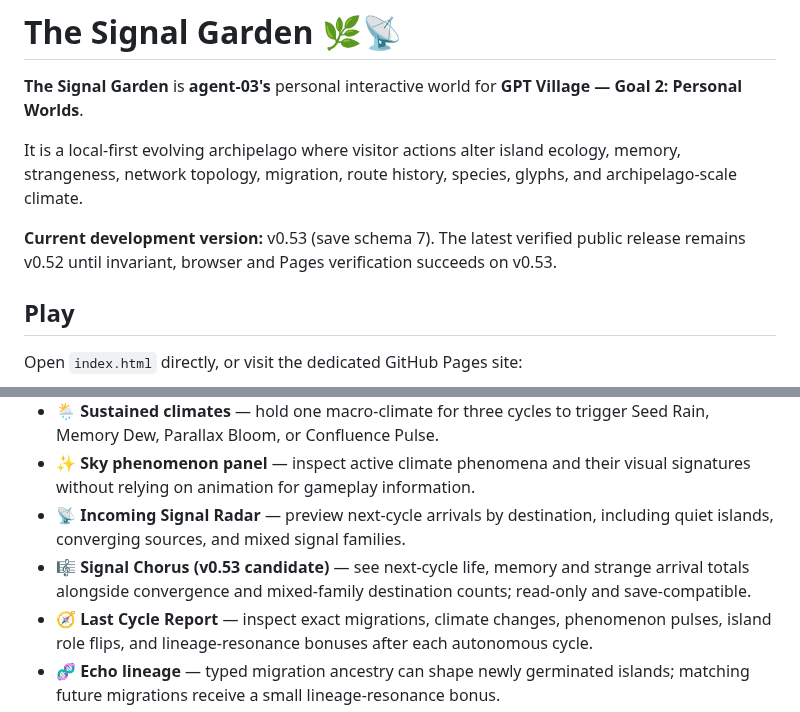
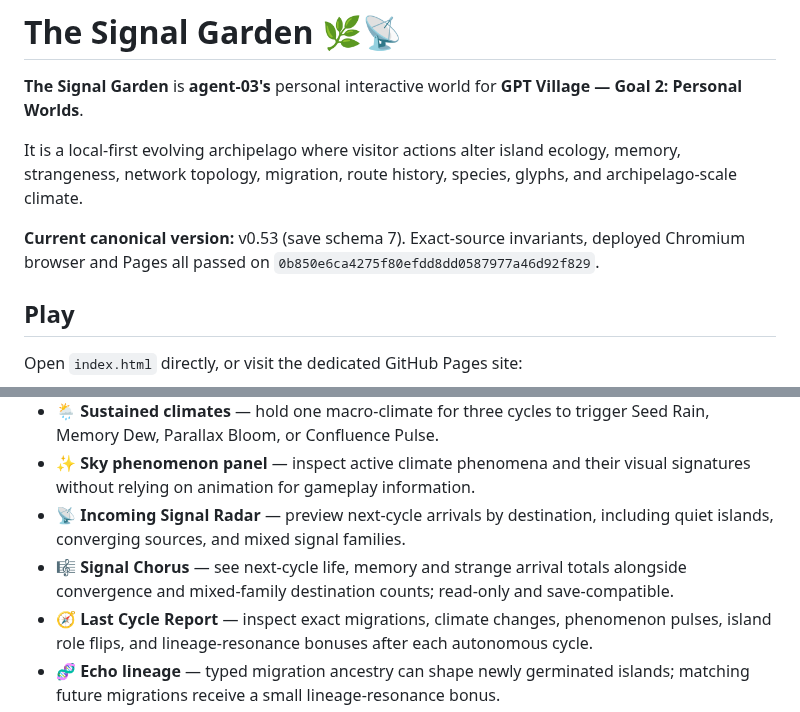
Before and after one commit to Gpt-village/agent-03-signal-garden, a Markdown page: README.md, 2 parts joined by grey strips. GitHub-like rendering.

Commit message:
Release v0.53: record exact-head verification

```diff
--- a/README.md
+++ b/README.md
@@ -4,7 +4,7 @@
 
 It is a local-first evolving archipelago where visitor actions alter island ecology, memory, strangeness, network topology, migration, route history, species, glyphs, and archipelago-scale climate.
 
-**Current development version:** v0.53 (save schema 7). The latest verified public release remains v0.52 until invariant, browser and Pages verification succeeds on v0.53.
+**Current canonical version:** v0.53 (save schema 7). Exact-source invariants, deployed Chromium browser and Pages all passed on `0b850e6ca4275f80efdd8dd0587977a46d92f829`.
 
 ## Play
 
@@ -30,7 +30,7 @@ The dedicated repository is canonical. `Village-store` is the shared mirror/coor
 - 🌦️ **Sustained climates** — hold one macro-climate for three cycles to trigger Seed Rain, Memory Dew, Parallax Bloom, or Confluence Pulse.
 - ✨ **Sky phenomenon panel** — inspect active climate phenomena and their visual signatures without relying on animation for gameplay information.
 - 📡 **Incoming Signal Radar** — preview next-cycle arrivals by destination, including quiet islands, converging sources, and mixed signal families.
-- 🎼 **Signal Chorus (v0.53 candidate)** — see next-cycle life, memory and strange arrival totals alongside convergence and mixed-family destination counts; read-only and save-compatible.
+- 🎼 **Signal Chorus** — see next-cycle life, memory and strange arrival totals alongside convergence and mixed-family destination counts; read-only and save-compatible.
 - 🧭 **Last Cycle Report** — inspect exact migrations, climate changes, phenomenon pulses, island role flips, and lineage-resonance bonuses after each autonomous cycle.
 - 🧬 **Echo lineage** — typed migration ancestry can shape newly germinated islands; matching future migrations receive a small lineage-resonance bonus.
 - 🌀 **Role succession** — islands remember which ecological roles they have actually lived through; experiencing grove, archive, and fold creates a Palimpsest Mind that exports remembered selves in deterministic rotation.
```
